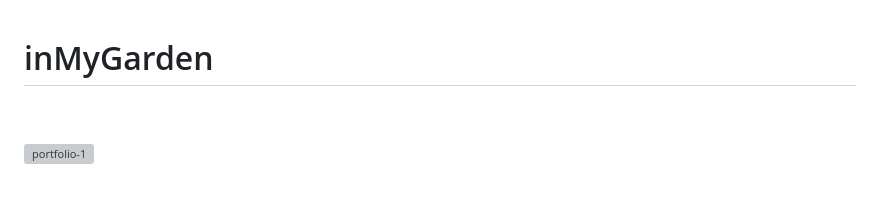
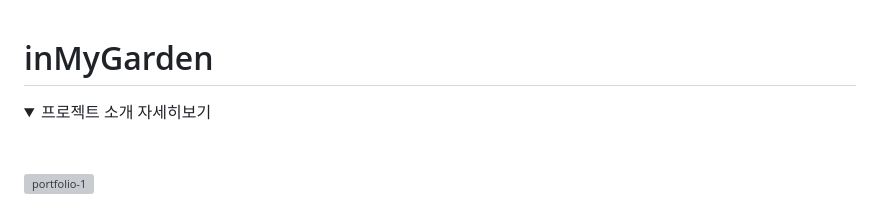
Before and after one commit to rocket-duo/inMyGarden, a Markdown page: README.md, the part around one of its changes. Drawn GitHub-style; folded sections open; grey boxes are pictures that could not be loaded.

```diff
--- a/README.md
+++ b/README.md
@@ -1,5 +1,8 @@
 
 # inMyGarden
+
+<details>
+  <summary>프로젝트 소개 자세히보기</summary>
 
 <p align="center">
   <br>
```
Also changed, not shown: other parts of README.md (+1 -1 lines).
